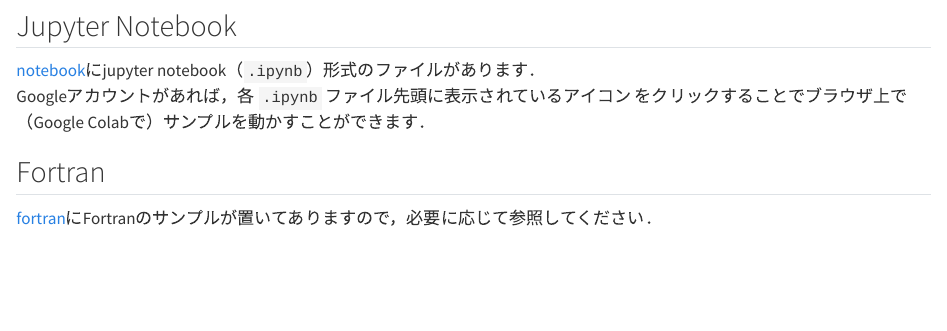
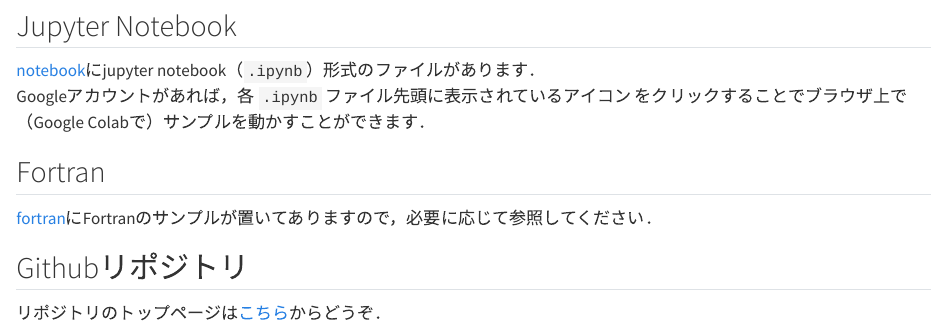
Before and after one commit to amanotk/numerical-geophysics, a Quarto document (index.qmd): the page in a window 1100 px wide, from 610 px down. Rendered offline with R 4.5, knitr and Pandoc in place of Quarto, with nearby package versions; badge pictures from the web are left out.

Commit message:
Added link to github repository

```diff
--- a/index.qmd
+++ b/index.qmd
@@ -25,3 +25,6 @@
 
 ## Fortran
 [fortran](https://github.com/amanotk/numerical-geophysics/tree/main/fortran)にFortranのサンプルが置いてありますので，必要に応じて参照してください．
+
+## Githubリポジトリ
+リポジトリのトップページは[こちら](https://github.com/amanotk/numerical-geophysics)からどうぞ．
```
Also changed, not shown: 1 other file.
